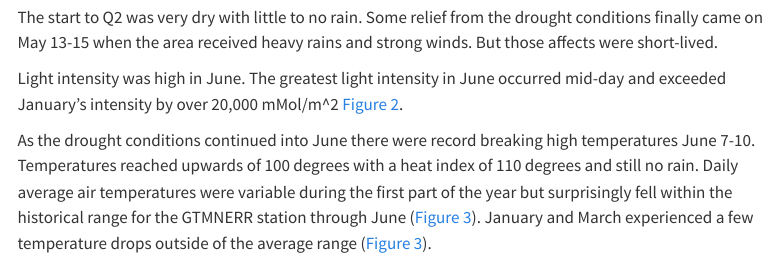
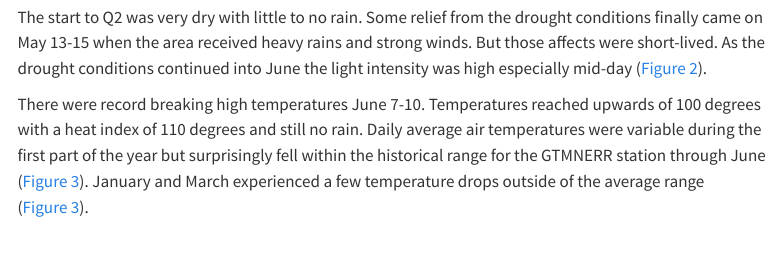
Before and after one commit to GTMNERR/2024_Q1-Q2_SWMP_Quarterly_Report, a Quarto document (text/environmental.qmd): the page in a window 1100 px wide, from 420 px down. Rendered offline with R 4.5, knitr and Pandoc in place of Quarto, with nearby package versions; some code elsewhere in the file could not run offline; menus at the side of the page are left out.

Commit message:
Add files via upload

```diff
--- a/text/environmental.qmd
+++ b/text/environmental.qmd
@@ -33,11 +33,9 @@ Rainfall totals for the first quarter of 2024 exceeded the quarterly totals from
 
 Winter storm Finn (unofficially named) brought rainfall and strong winds in [January](https://www.actionnewsjax.com/news/local/strong-storm-cold-front-will-move-across-northeast-florida-southeast-georgia/DNJ3SOGJ35G4FCKJLPJNP67YZY/) to Northeast Florida causing some local schools to release students early and cancel after school activities (@fig-rainfall-1; @fig-rainfall-2). This event is discussed in further detail in the next chapter.
 
-The start to Q2 was very dry with little to no rain. Some relief from the drought conditions finally came on May 13-15 when the area received heavy rains and strong winds. But those affects were short-lived.
+The start to Q2 was very dry with little to no rain. Some relief from the drought conditions finally came on May 13-15 when the area received heavy rains and strong winds. But those affects were short-lived. As the drought conditions continued into June the light intensity was high especially mid-day (@fig-lightintensity).
 
-Light intensity was high in June. The greatest light intensity in June occurred mid-day and exceeded January’s intensity by over 20,000 mMol/m^2 @fig-lightintensity.
-
-As the drought conditions continued into June there were record breaking high temperatures June 7-10. Temperatures reached upwards of 100 degrees with a heat index of 110 degrees and still no rain. Daily average air temperatures were variable during the first part of the year but surprisingly fell within the historical range for the GTMNERR station through June  (@fig-range-atemp). January and March experienced a few temperature drops outside of the average range  (@fig-range-atemp).
+There were record breaking high temperatures June 7-10. Temperatures reached upwards of 100 degrees with a heat index of 110 degrees and still no rain. Daily average air temperatures were variable during the first part of the year but surprisingly fell within the historical range for the GTMNERR station through June  (@fig-range-atemp). January and March experienced a few temperature drops outside of the average range  (@fig-range-atemp).
 
 Daily averages in water temperature generally fell within historical ranges at the stations within the first two quarters, however, all stations experienced lower temperature in January and higher highs in Q2 (@fig-range-temp). The changes in daily averages were observed at all four stations, though more pronounced at San Sebastian and Fort Matanzas, the stations closed to inlets (@fig-range-temp-2; @fig-range-temp-3).
 
```
